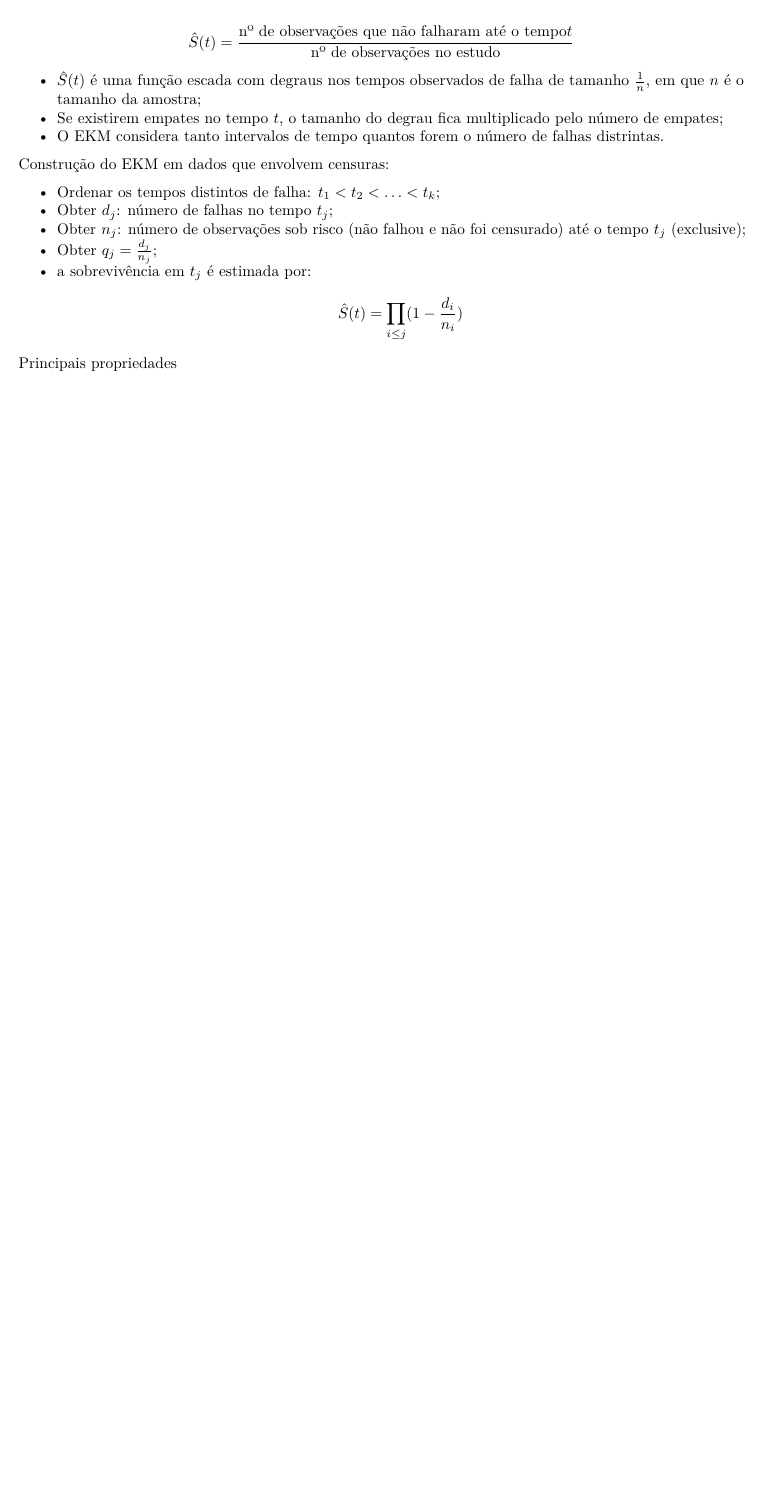
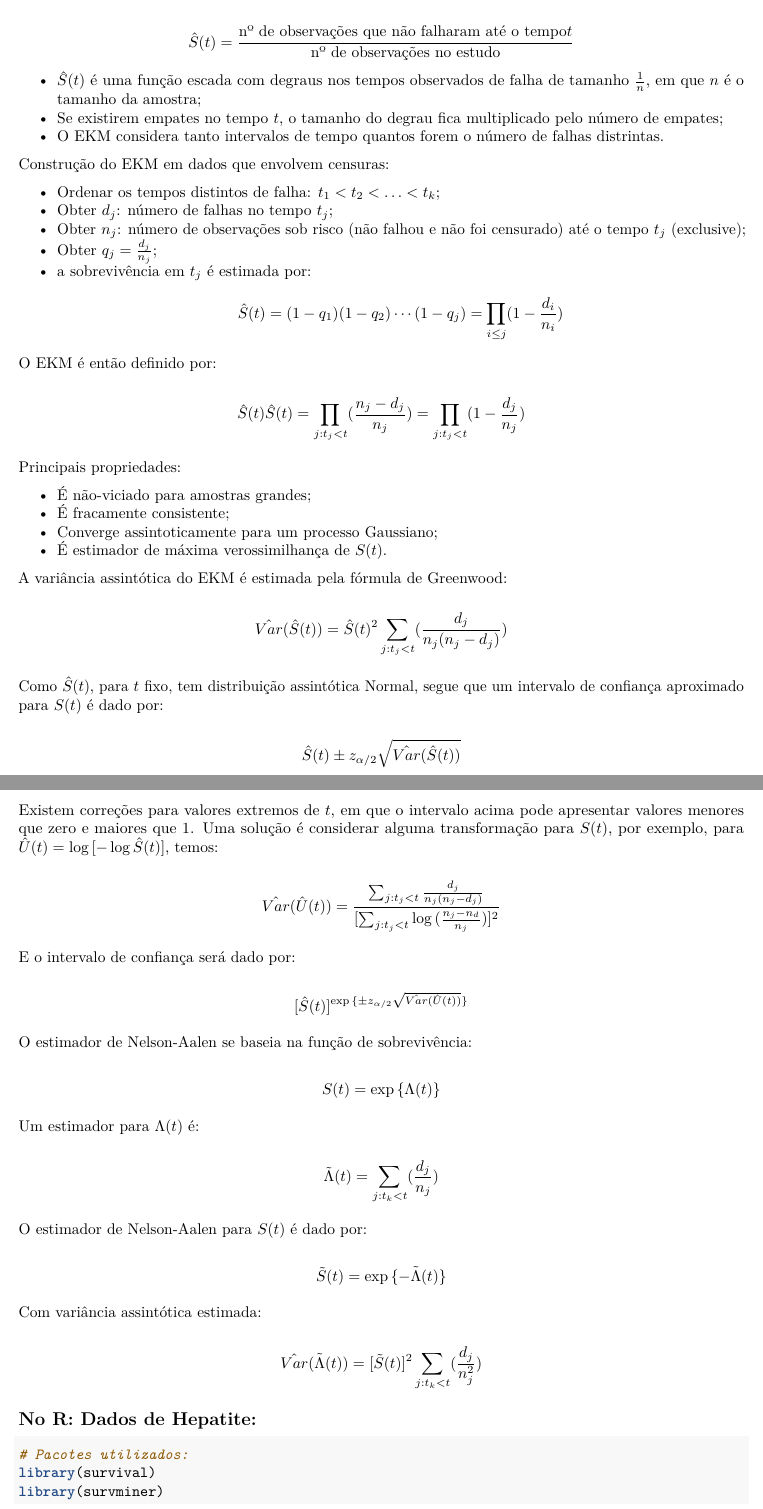
Before and after one commit to caiogomesalves/UFPR, an R Markdown document (An_Sobrevivencia/Introducao.rmd): part of page 3 of 3 before the commit and two parts of pages 3 and 4 of 6 after it, the two joined at a grey line, cut so that both start at the same text, the shorter picture padded with empty space. Rendered offline with R 4.5, knitr and Pandoc, then LaTeX, with nearby package versions.

Commit message:
Adição da aula de 29/03/2023.

````diff
--- a/An_Sobrevivencia/Introducao.rmd
+++ b/An_Sobrevivencia/Introducao.rmd
@@ -144,7 +144,73 @@ Construção do EKM em dados que envolvem censuras:
 * Obter $q_j = \frac{d_j}{n_j}$;
 * a sobrevivência em $t_j$ é estimada por:
 $$
-\hat{S}(t) = \prod_{i \le j}(1-\frac{d_i}{n_i})
+\hat{S}(t) = (1-q_{1})(1-q_{2})\cdots(1-q_j) = \prod_{i \le j}(1-\frac{d_i}{n_i})
 $$
 
-Principais propriedades
+O EKM é então definido por:
+
+$$
+\hat{S}(t)\hat{S}(t)=\prod_{j:t_j < t}(\frac{n_j-d_j}{n_j})=\prod_{j:t_j < t}(1 - \frac{d_j}{n_j})
+$$
+
+Principais propriedades:
+
+* É não-viciado para amostras grandes;
+* É fracamente consistente;
+* Converge assintoticamente para um processo Gaussiano;
+* É estimador de máxima verossimilhança de $S(t)$.
+
+A variância assintótica do EKM é estimada pela fórmula de Greenwood:
+
+$$
+\hat{Var}(\hat{S}(t))=\hat{S}(t)^2 \sum_{j:t_j<t}(\frac{d_j}{n_j(n_j-d_j)})
+$$
+
+Como $\hat{S}(t)$, para $t$ fixo, tem distribuição assintótica Normal, segue que um intervalo de confiança aproximado para $S(t)$ é dado por:
+
+$$
+\hat{S}(t) \pm z_{\alpha / 2}\sqrt{\hat{Var}(\hat{S}(t))}
+$$
+
+Existem correções para valores extremos de $t$, em que o intervalo acima pode apresentar valores menores que zero e maiores que 1. Uma solução é considerar alguma transformação para $S(t)$, por exemplo, para $\hat{U}(t)=\log{[-\log{\hat{S}(t)}]}$, temos:
+
+$$
+\hat{Var}(\hat{U}(t)) = \frac{\sum_{j:t_j<t}\frac{d_j}{n_j(n_j-d_j)}}{[\sum_{j:t_j<t}\log{(\frac{n_j-n_d}{n_j})}]^2}
+$$
+
+E o intervalo de confiança será dado por:
+
+$$
+[\hat{S}(t)]^{\exp{\{\pm z_{\alpha/2}\sqrt{\hat{Var}(\hat{U}(t))}\}}}
+$$
+
+O estimador de Nelson-Aalen se baseia na função de sobrevivência:
+
+$$
+S(t)=\exp{\{\Lambda(t)\}}
+$$
+
+Um estimador para $\Lambda(t)$ é:
+
+$$
+\tilde{\Lambda}(t) = \sum_{j:t_k<t}(\frac{d_j}{n_j})
+$$
+
+O estimador de Nelson-Aalen para $S(t)$ é dado por:
+
+$$
+\tilde{S}(t)=\exp{\{-\tilde{\Lambda}(t)\}}
+$$
+
+Com variância assintótica estimada:
+
+$$
+\hat{Var}(\tilde{\Lambda}(t))=[\tilde{S}(t)]^{2} \sum_{j:t_k<t}(\frac{d_j}{n_j^{2}})
+$$
+
+## No R: Dados de Hepatite:
+
+```{r, echo=T}
+# Pacotes utilizados:
+library(survival)
+library(survminer)
````
Also changed, not shown: An_Sobrevivencia/Introducao.rmd (55 more changed lines).
